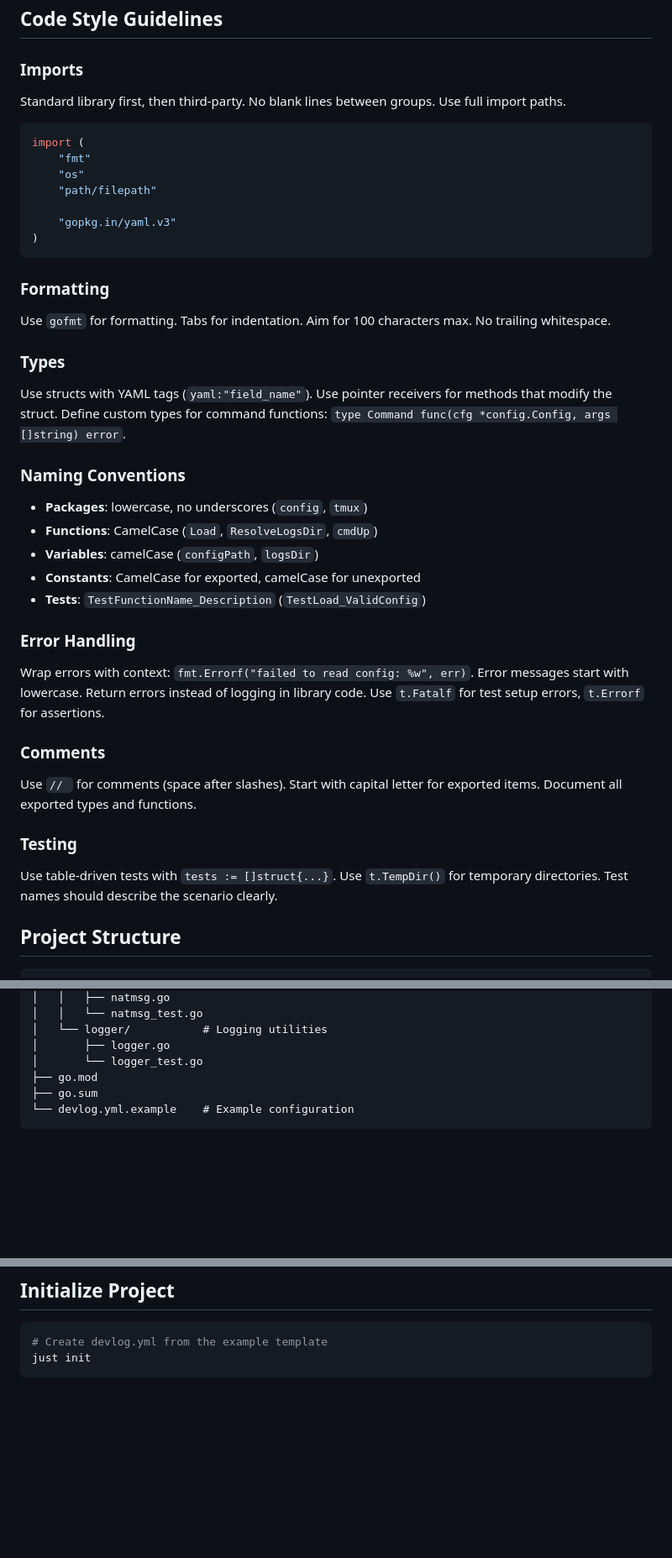
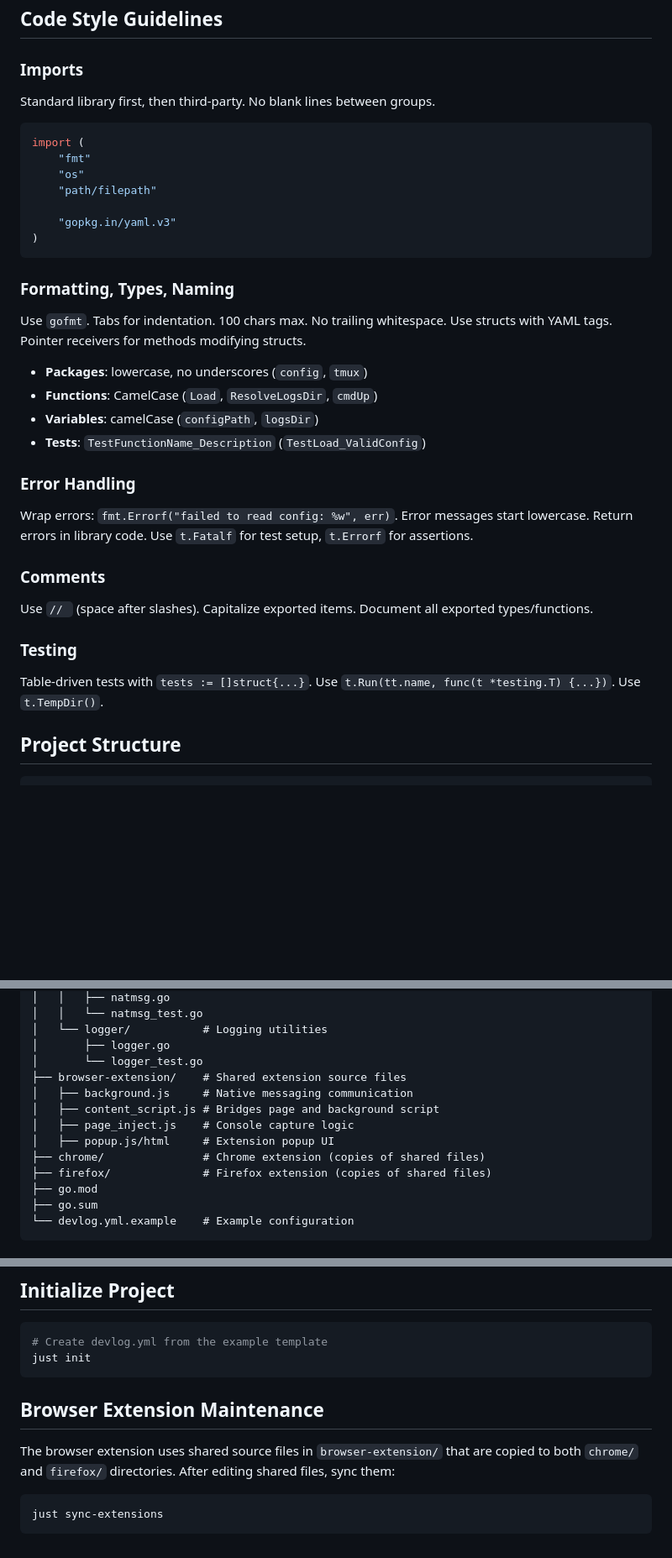
Before and after one commit to jellydn/devlog, a Markdown page: AGENTS.md, 3 parts joined by grey strips. Shown at 84% size. Rendered like a GitHub page; blank space fills up the shorter version.

Commit message:
docs: enhance AGENTS.md with comprehensive development guidelines
- Add just commands for development workflow (devlog-dev, check, test-one)
- Expand lint section with gofmt check and CI pipeline commands
- Consolidate formatting, types, and naming conventions into single section
- Improve error handling and testing guidelines with specific patterns
- Add browser extension structure and maintenance instructions
- Clarify import ordering and remove redundant information
- Add project structure documentation for extension files

````diff
--- a/AGENTS.md
+++ b/AGENTS.md
@@ -59,7 +69,7 @@ golangci-lint run
 
 ### Imports
 
-Standard library first, then third-party. No blank lines between groups. Use full import paths.
+Standard library first, then third-party. No blank lines between groups.
 
 ```go
 import (
@@ -71,33 +81,26 @@ import (
 )
 ```
 
-### Formatting
+### Formatting, Types, Naming
 
-Use `gofmt` for formatting. Tabs for indentation. Aim for 100 characters max. No trailing whitespace.
-
-### Types
-
-Use structs with YAML tags (`yaml:"field_name"`). Use pointer receivers for methods that modify the struct. Define custom types for command functions: `type Command func(cfg *config.Config, args []string) error`.
-
-### Naming Conventions
+Use `gofmt`. Tabs for indentation. 100 chars max. No trailing whitespace. Use structs with YAML tags. Pointer receivers for methods modifying structs.
 
 - **Packages**: lowercase, no underscores (`config`, `tmux`)
 - **Functions**: CamelCase (`Load`, `ResolveLogsDir`, `cmdUp`)
 - **Variables**: camelCase (`configPath`, `logsDir`)
-- **Constants**: CamelCase for exported, camelCase for unexported
 - **Tests**: `TestFunctionName_Description` (`TestLoad_ValidConfig`)
 
 ### Error Handling
 
-Wrap errors with context: `fmt.Errorf("failed to read config: %w", err)`. Error messages start with lowercase. Return errors instead of logging in library code. Use `t.Fatalf` for test setup errors, `t.Errorf` for assertions.
+Wrap errors: `fmt.Errorf("failed to read config: %w", err)`. Error messages start lowercase. Return errors in library code. Use `t.Fatalf` for test setup, `t.Errorf` for assertions.
 
 ### Comments
 
-Use `// ` for comments (space after slashes). Start with capital letter for exported items. Document all exported types and functions.
+Use `// ` (space after slashes). Capitalize exported items. Document all exported types/functions.
 
 ### Testing
 
-Use table-driven tests with `tests := []struct{...}`. Use `t.TempDir()` for temporary directories. Test names should describe the scenario clearly.
+Table-driven tests with `tests := []struct{...}`. Use `t.Run(tt.name, func(t *testing.T) {...})`. Use `t.TempDir()`.
 
 ## Project Structure
 
@@ -121,6 +124,13 @@ Use table-driven tests with `tests := []struct{...}`. Use `t.TempDir()` for temp
 │   └── logger/           # Logging utilities
 │       ├── logger.go
 │       └── logger_test.go
+├── browser-extension/    # Shared extension source files
+│   ├── background.js     # Native messaging communication
+│   ├── content_script.js # Bridges page and background script
+│   ├── page_inject.js    # Console capture logic
+│   ├── popup.js/html     # Extension popup UI
+├── chrome/               # Chrome extension (copies of shared files)
+├── firefox/              # Firefox extension (copies of shared files)
 ├── go.mod
 ├── go.sum
 └── devlog.yml.example    # Example configuration
@@ -144,3 +154,11 @@ Use table-driven tests with `tests := []struct{...}`. Use `t.TempDir()` for temp
 # Create devlog.yml from the example template
 just init
 ```
+
+## Browser Extension Maintenance
+
+The browser extension uses shared source files in `browser-extension/` that are copied to both `chrome/` and `firefox/` directories. After editing shared files, sync them:
+
+```bash
+just sync-extensions
+```
````
Also changed, not shown: other parts of AGENTS.md (+11 -1 lines).
